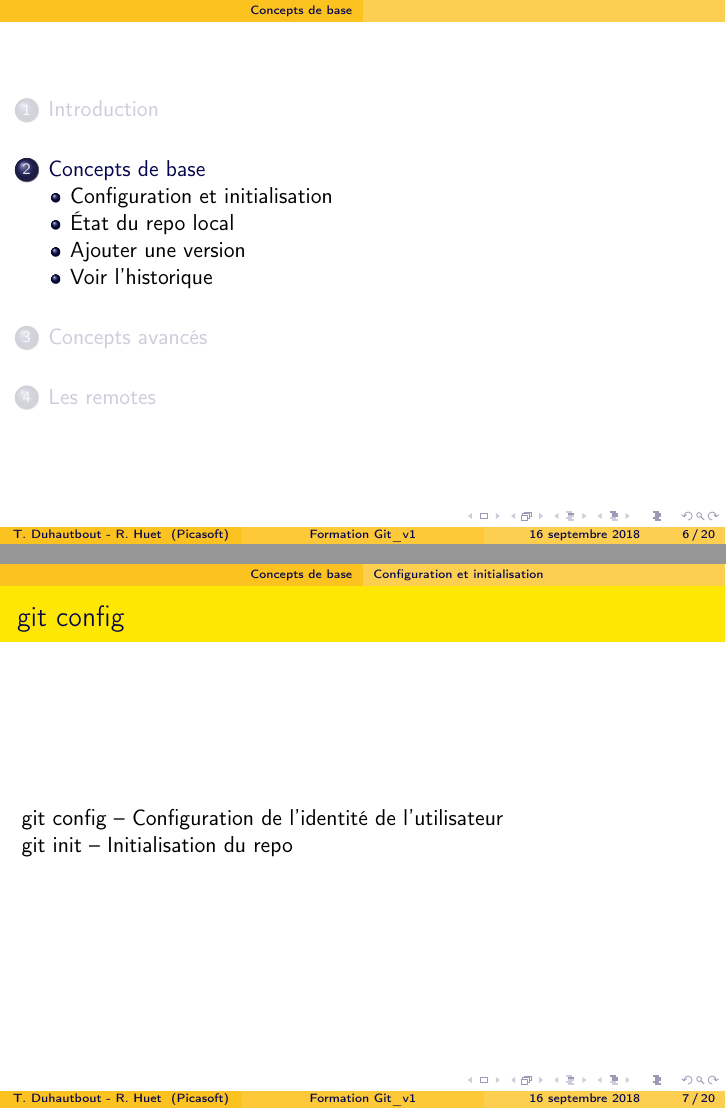
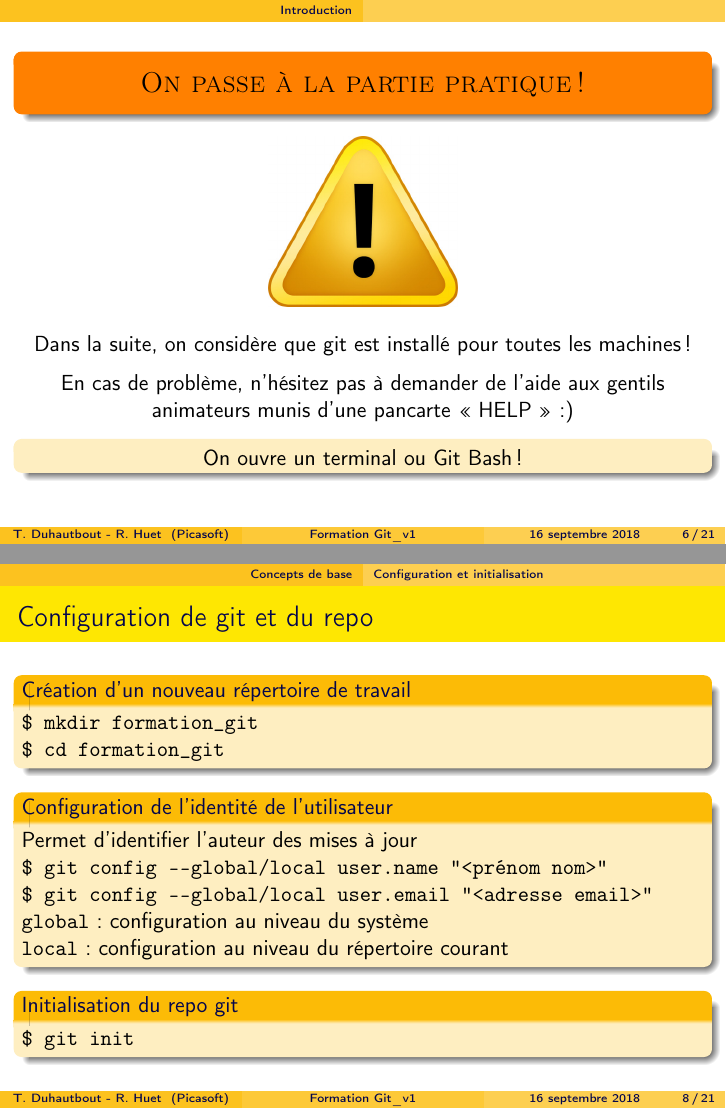
Before and after one commit to MarcJerome73/exo1, LaTeX slides (presentation.tex): pages 6 and 7 of 20 before the commit and pages 6 and 8 of 21 after it, joined at a grey line. Compiled offline with pdfLaTeX.

Commit message:
fin intro + config

```diff
--- a/presentation.tex
+++ b/presentation.tex
@@ -8,6 +8,7 @@
 \usepackage{eurosym}
 \usepackage[]{url}
 \usepackage[babel=true]{csquotes}
+\usepackage{listings}
 \hypersetup{
 pdfauthor={Thibaud Duhautbout - Rémy Huet},
 pdftitle={Formation Picaosft : La gestion de version avec Git},
@@ -15,6 +16,9 @@ pdfsubject={Formation niveau 1 : les bases},
 pdfkeywords={git, gestion de version, VCS},
 pdfproducer={Latex},
 }
+
+\beamertemplatenavigationsymbolsempty
+\setbeamercolor{orangebox}{bg=orange,fg=black}
 
 \newdateformat{nombres}{\THEDAY-\THEMONTH-\THEYEAR}
 
@@ -91,17 +95,54 @@ Et plein d'autres !
 \item Possibilité de développements non-linéaires (branches)
 \item Popularité grandissante chez les développeurs (GitHub, GitLab)
 \end{itemize}
+\end{frame}
 
+\begin{frame}
+\begin{beamercolorbox}[sep=5pt,center,rounded=true,shadow=true]{orangebox}
+\Large
+\textsc{On passe à la partie pratique !}
+\end{beamercolorbox}
+\begin{center}
+\includegraphics[height=3cm]{./imgs/warning.jpg}
+\end{center}
+
+\centering
+Dans la suite, on considère que git est installé pour toutes les machines !
+
+\medskip
+
+\centering
+En cas de problème, n'hésitez pas à demander de l'aide aux gentils animateurs munis d'une pancarte \enquote{HELP} :)
+
+\begin{block}{}
+\centering
+On ouvre un terminal ou Git Bash !
+\end{block}
 \end{frame}
 
 \section{Concepts de base}
 
 \subsection{Configuration et initialisation}
 
-\begin{frame}{git config}
-	git config -- Configuration de l'identité de l'utilisateur
+\begin{frame}[fragile]{Configuration de git et du repo}
 
-	git init -- Initialisation du repo
+\begin{block}{Création d'un nouveau répertoire de travail}
+\verb+$ mkdir formation_git+ \\
+\verb+$ cd formation_git+
+\end{block}
+
+\begin{block}{Configuration de l'identité de l'utilisateur}
+Permet d'identifier l'auteur des mises à jour \\
+\verb+$ git config --global/local user.name "<prénom nom>"+ \\
+\verb+$ git config --global/local user.email "<adresse email>"+ \\
+\verb+global+ : configuration au niveau du système \\
+\verb+local+ : configuration au niveau du répertoire courant
+\end{block}
+
+\begin{block}{Initialisation du repo git}
+\verb+$ git init+
+\end{block}
+
 \end{frame}
 
 \subsection{\'Etat du repo local}
```
Also changed, not shown: imgs/warning.jpg (added).
